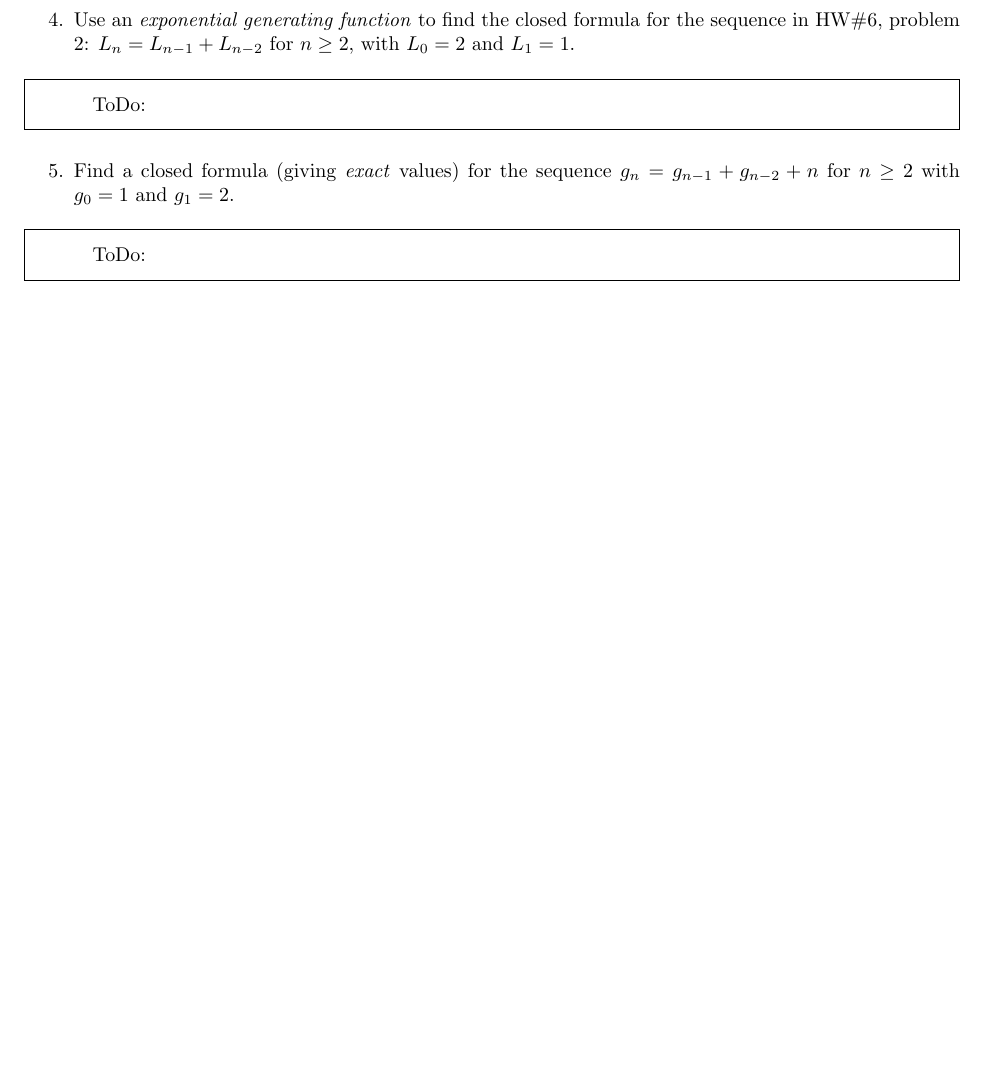
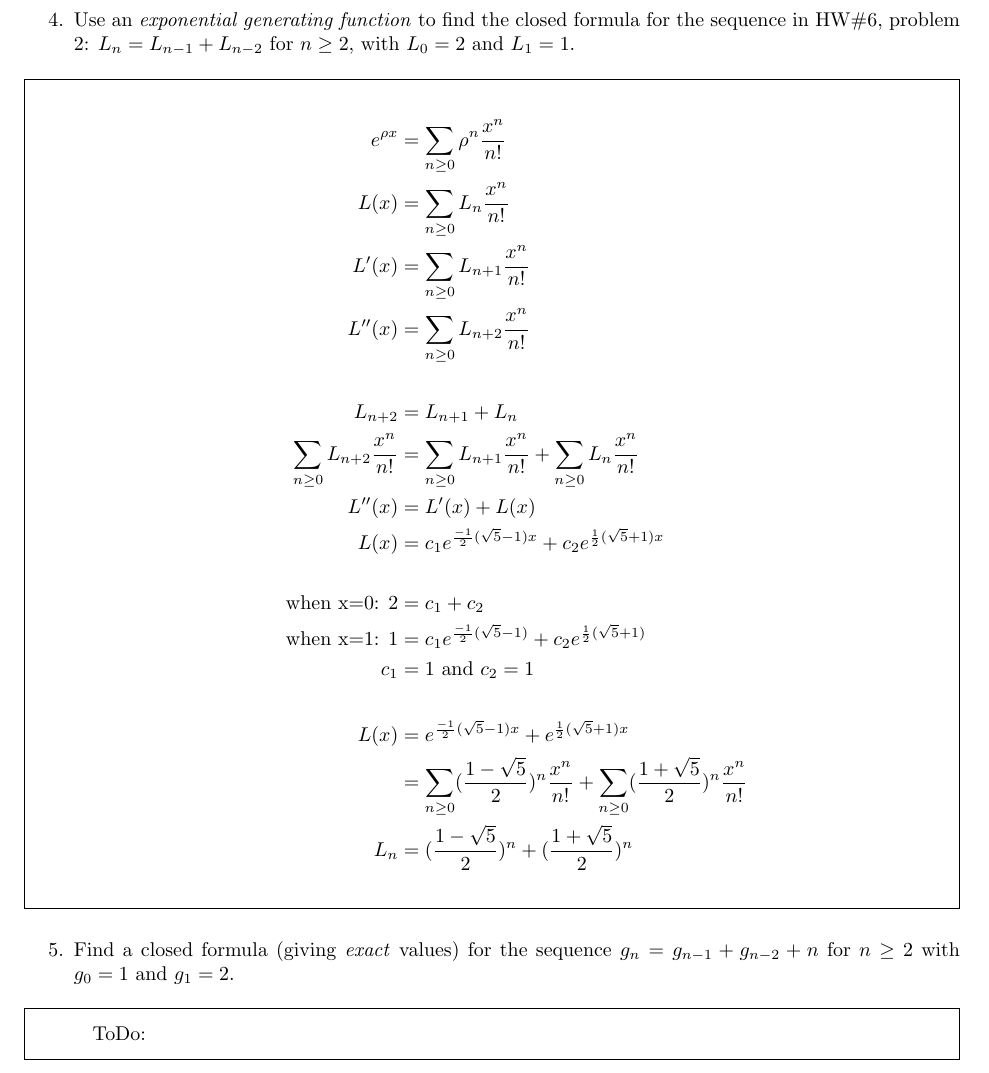
Before and after one commit to katiesweet/fall-2015-discrete-latex-goodies, a LaTeX problem sheet (HW7/hw7.tex, which reads HW7/q4.tex): part of page 4 of 4, cut so that both start at the same text, the shorter picture padded with empty space. Compiled offline with pdfLaTeX.

Commit message:
Update q4.tex

```diff
--- a/HW7/q4.tex
+++ b/HW7/q4.tex
@@ -1,4 +1,22 @@
 Use an \textit{exponential generating function} to find the closed formula for the sequence in HW\#6, problem 2: $L_n = L_{n-1}+L_{n-2}$ for $n\ge2$, with $L_0=2$ and $L_1=1$.
 \begin{framed}
-	ToDo:
+	\begin{align*}
+	e^{\rho x} &= \sum_{n\ge0}{\rho}^n\frac{x^n}{n!}\\
+	L(x) &=  \sum_{n\ge0}L_n\frac{x^n}{n!}\\
+	L'(x) &= \sum_{n\ge0}L_{n+1}\frac{x^n}{n!}\\
+	L''(x) &= \sum_{n\ge0}L_{n+2}\frac{x^n}{n!}\\
+	\\
+	L_{n+2} &= L_{n+1} + L_{n}\\
+	\sum_{n\ge0}L_{n+2}\frac{x^n}{n!} &= \sum_{n\ge0}L_{n+1}\frac{x^n}{n!} + \sum_{n\ge0}L_{n}\frac{x^n}{n!}\\
+	L''(x) &= L'(x) + L(x)\\
+	L(x) &= c_1e^{\frac{-1}{2}(\sqrt5-1)x} + c_2e^{\frac{1}{2}(\sqrt5+1)x}\\
+	\\
+	\text{when x=0: 	}2&=c_1 + c_2\\
+	\text{when x=1: 	}1&=c_1e^{\frac{-1}{2}(\sqrt5-1)} + c_2e^{\frac{1}{2}(\sqrt5+1)}\\
+	c_1 &= 1 \text{ and } c_2=1\\
+	\\
+	L(x) &= e^{\frac{-1}{2}(\sqrt5-1)x} + e^{\frac{1}{2}(\sqrt5+1)x}\\
+	&=\sum_{n\ge0}(\frac{1-\sqrt{5}}{2})^n\frac{x^n}{n!} + \sum_{n\ge0}(\frac{1+\sqrt{5}}{2})^n\frac{x^n}{n!}\\
+	L_n &= (\frac{1-\sqrt{5}}{2})^n + (\frac{1+\sqrt{5}}{2})^n
+	\end{align*}
 \end{framed}
```
